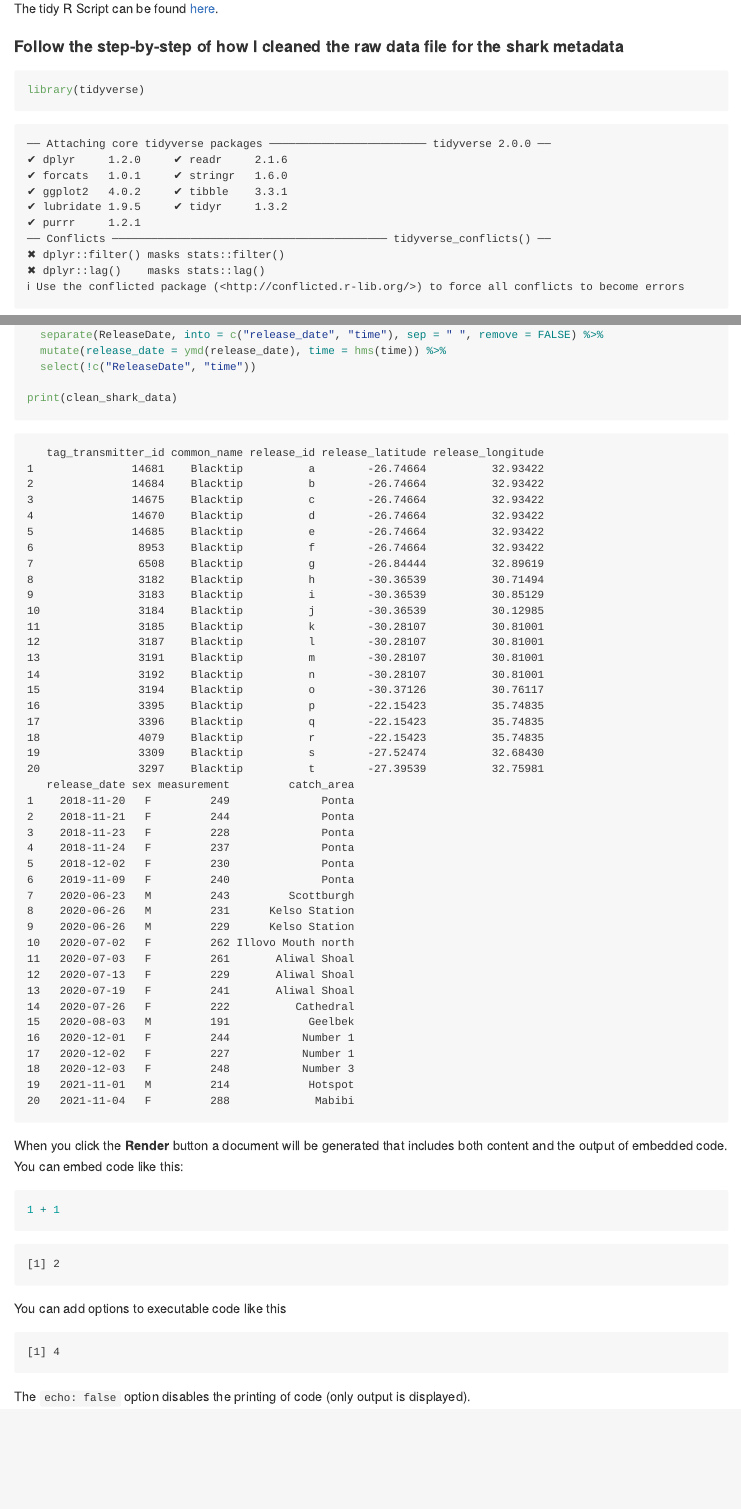
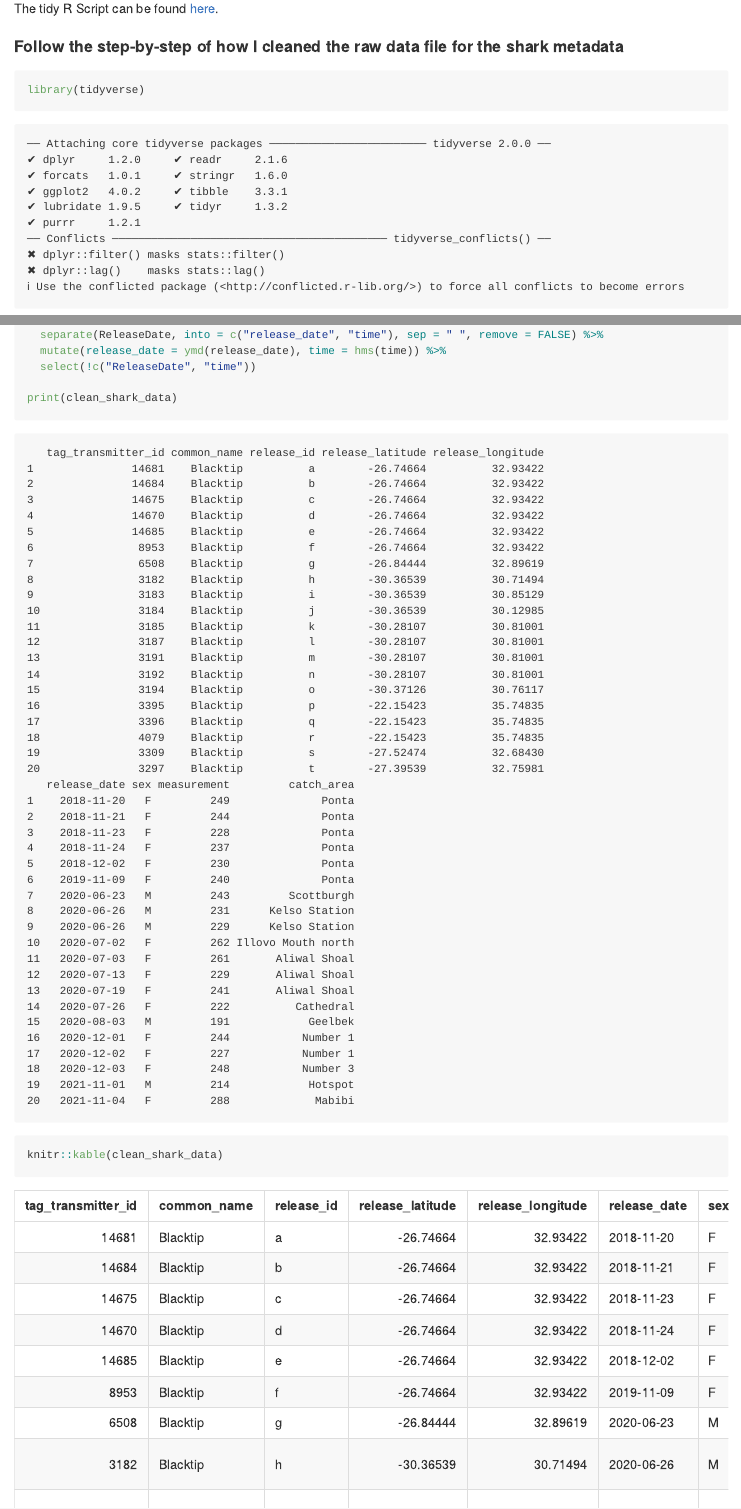
Before and after one commit to meganvanzyl/Honours_Blacktip_Project, a Quarto document (README.qmd): the page in a window 1100 px wide, from 1160 px down, and a second part further down, joined at a grey line. The pictures show the output file README.md that the author committed with the source, drawn offline in the style of GitHub; long lines of code are wrapped.

Commit message:
code update

````diff
--- a/README.qmd
+++ b/README.qmd
@@ -69,6 +69,7 @@
   select(!c("ReleaseDate", "time"))
 
 print(clean_shark_data)
+knitr::kable(clean_shark_data)
 ```
 
 When you click the **Render** button a document will be generated that includes both content and the output of embedded code. You can embed code like this:
````
Also changed, not shown: README.md, 1 other file.
